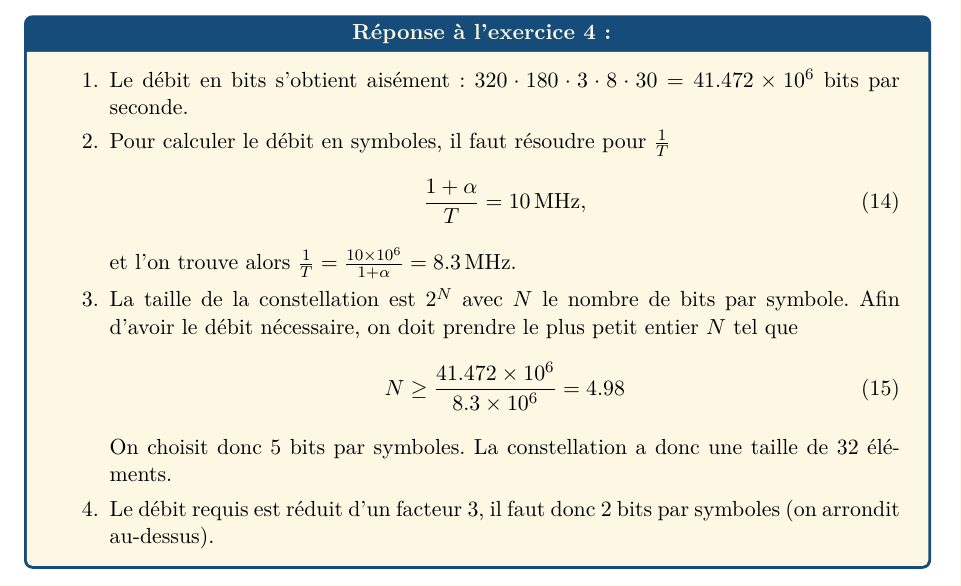
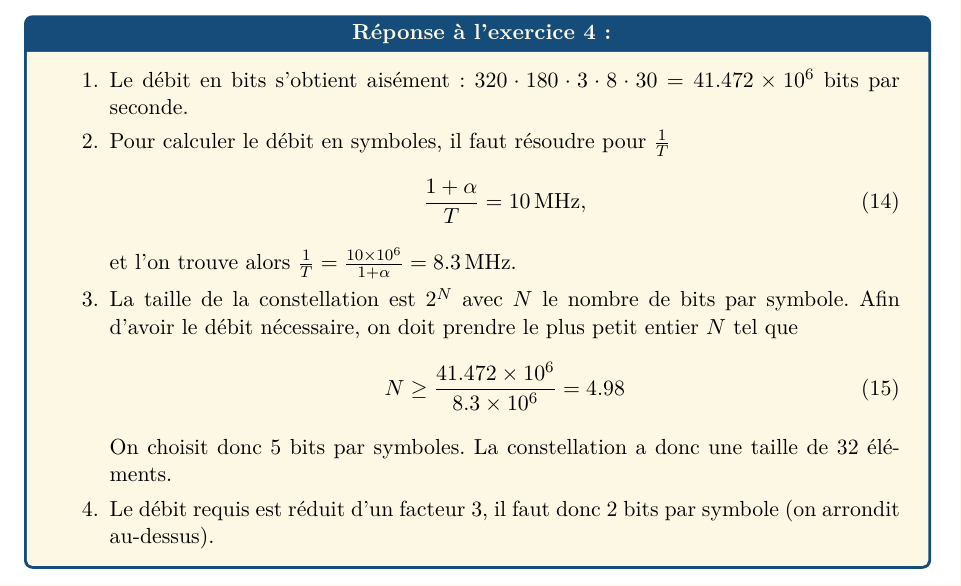
Before and after one commit to jeertmans/LELEC1930, a LaTeX document (seance2.tex): part of page 7 of 7, cut so that both start at the same text. Compiled offline with pdfLaTeX.

Commit message:
Updates from Overleaf

```diff
--- a/seance2.tex
+++ b/seance2.tex
@@ -389,7 +389,7 @@
             \end{equation}
 
             On choisit donc 5 bits par symboles. La constellation a donc une taille de 32 éléments.
-            \item Le débit requis est réduit d'un facteur 3, il faut donc 2 bits par symboles (on arrondit au-dessus).
+            \item Le débit requis est réduit d'un facteur 3, il faut donc 2 bits par symbole (on arrondit au-dessus).
         \end{enumerate}
     \end{reponse}
 
```
Also changed, not shown: seance3.tex (+1 -1 lines).
